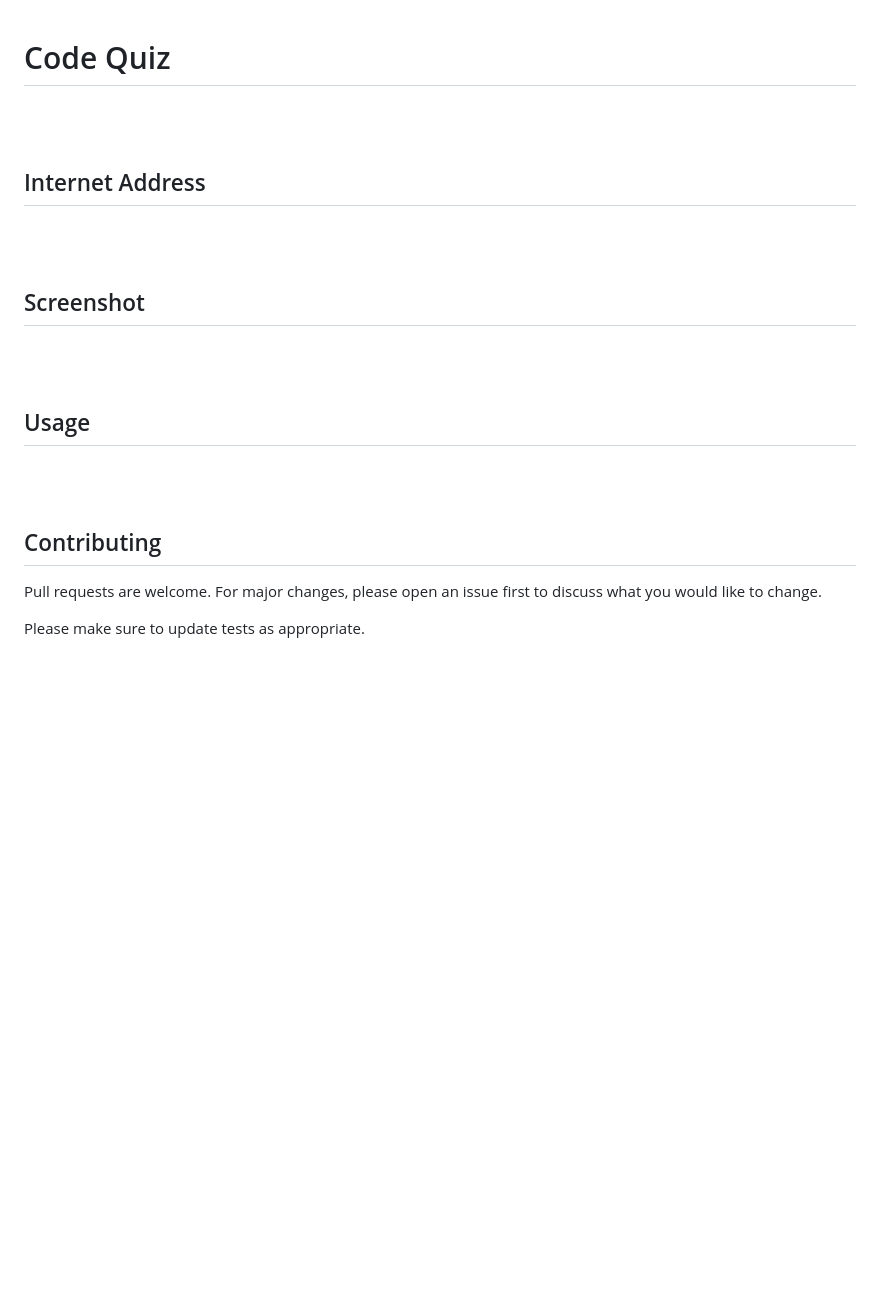
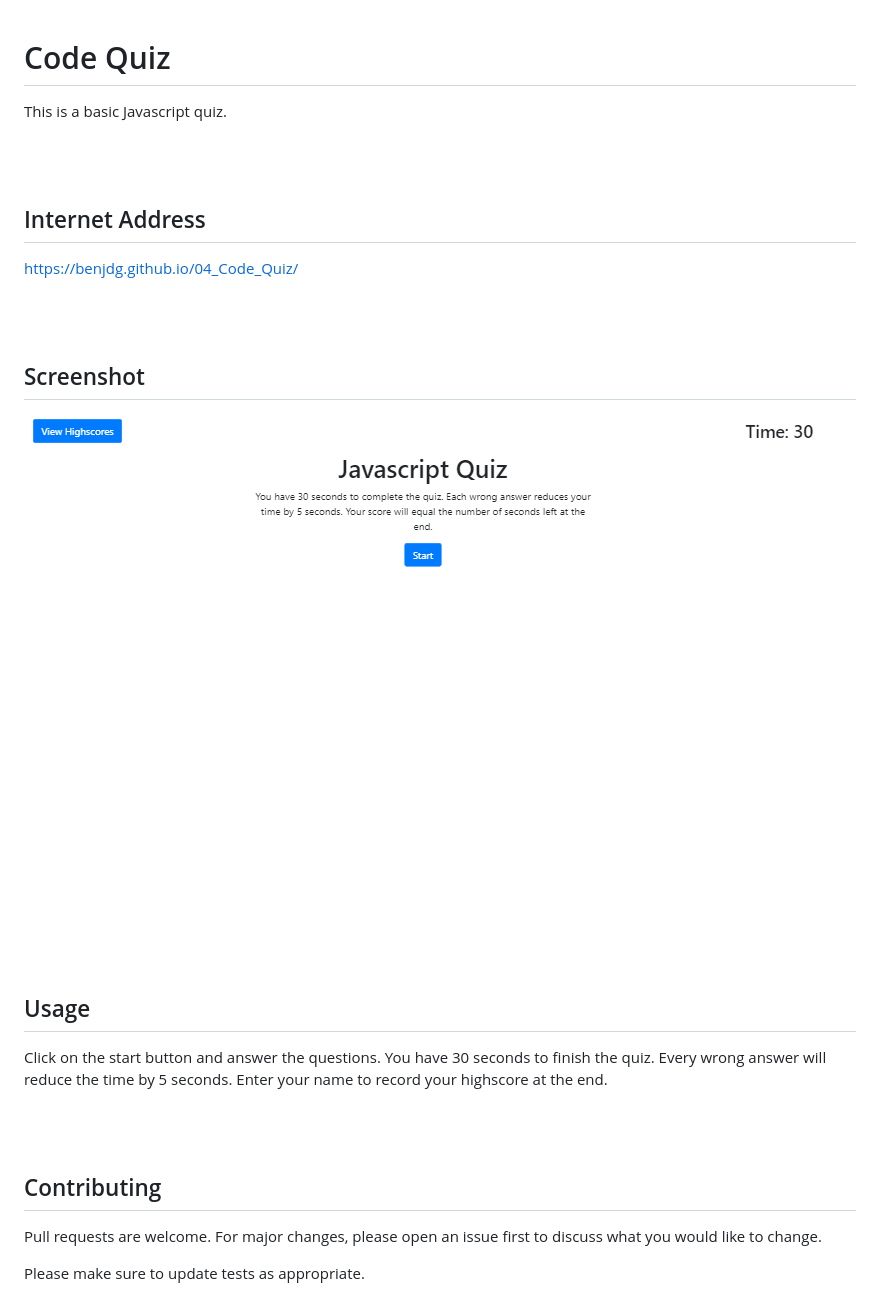
Before and after one commit to BenjDG/04_Code_Quiz, a Markdown page: README.md, the part around the change. Rendered like a GitHub page; pictures changed too: Assets/screenshot.PNG (added); blank space fills up the shorter version.

```diff
--- a/README.md
+++ b/README.md
@@ -1,11 +1,14 @@
 # Code Quiz
-
+This is a basic Javascript quiz.
 
 
 <br/>
 <br/>
 
 ## Internet Address
+
+https://benjdg.github.io/04_Code_Quiz/
+
 
 
 
@@ -14,6 +17,8 @@
 
 ## Screenshot
 
+![code quiz](./Assets/screenshot.PNG)
+
 
 
 <br/>
@@ -21,12 +26,13 @@
 
 ## Usage
 
-
+Click on the start button and answer the questions.  You have 30 seconds to finish the quiz.  Every wrong answer will reduce the time by 5 seconds.  Enter your name to record your highscore at the end.
 
 <br/>
 <br/>
 
 ## Contributing
+
 Pull requests are welcome. For major changes, please open an issue first to discuss what you would like to change.
 
 Please make sure to update tests as appropriate.
```
